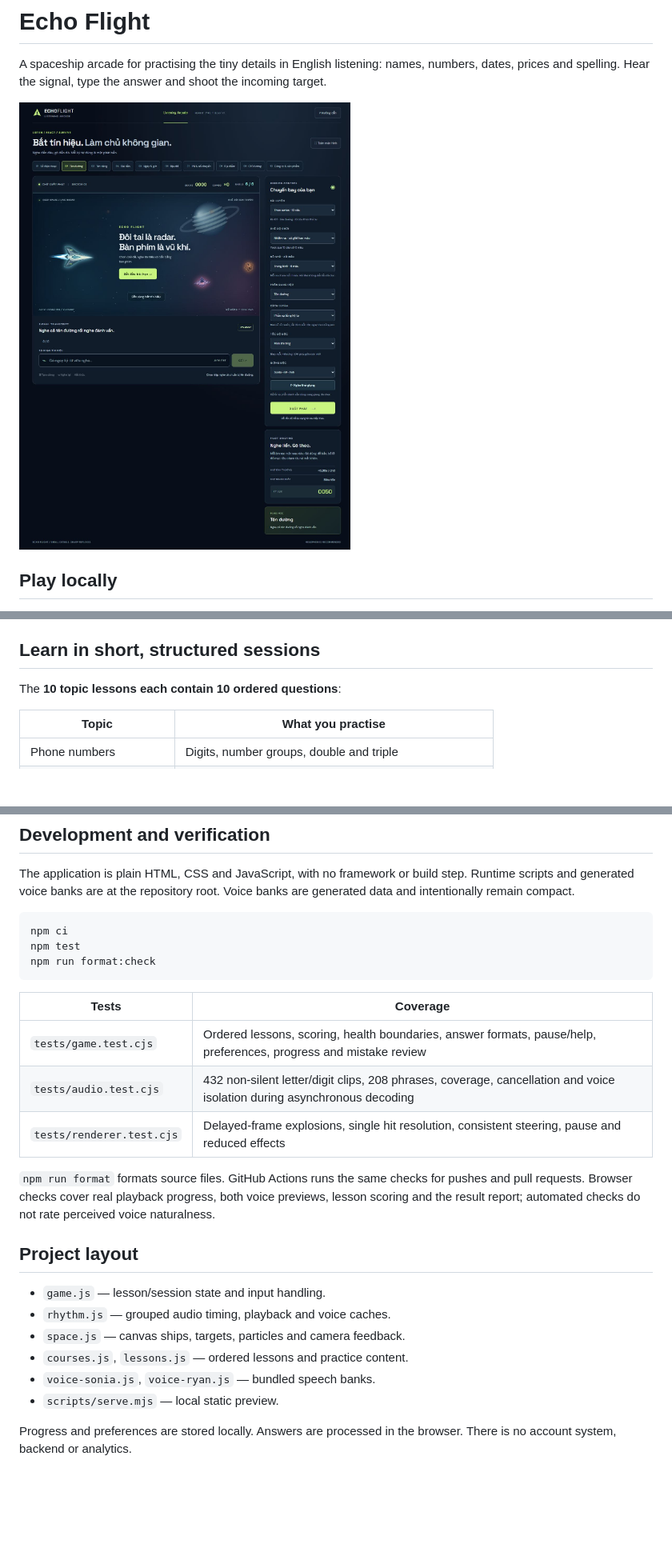
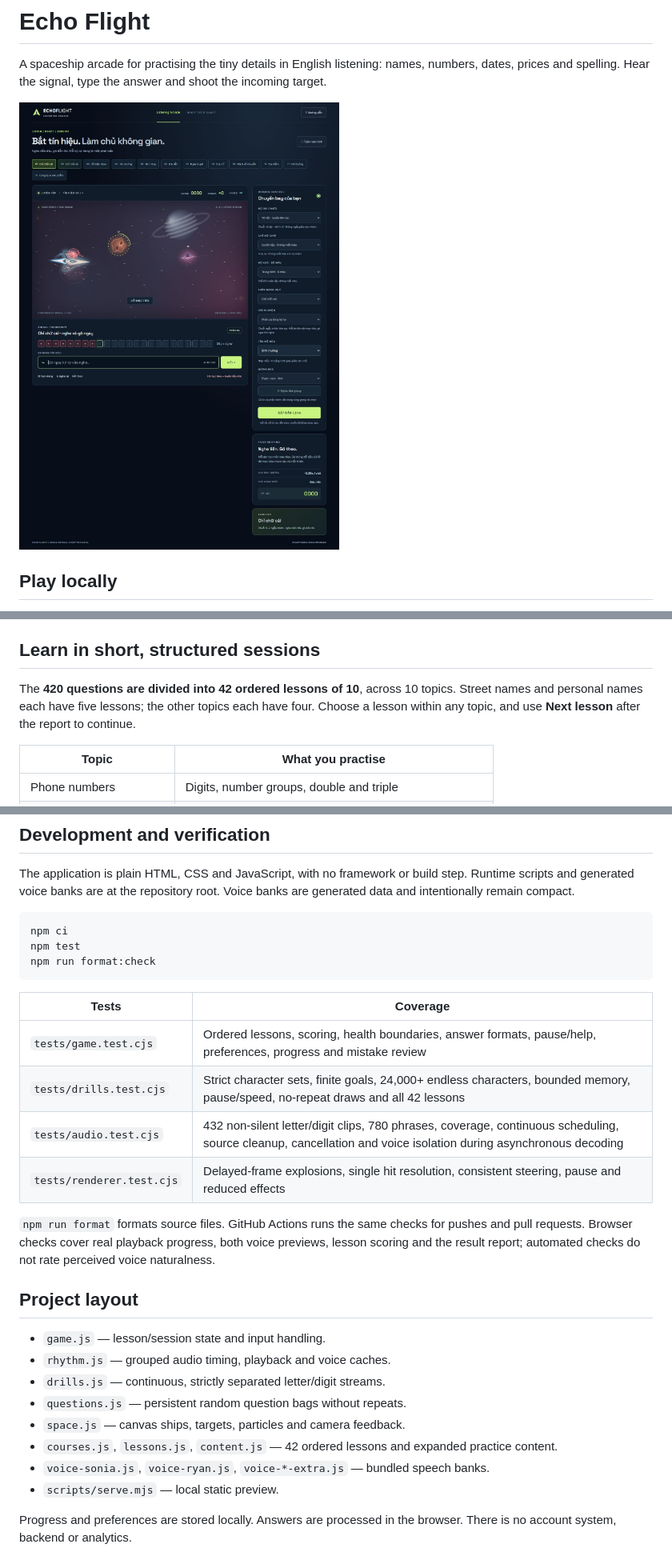
Before and after one commit to Tony181-dev/EchoType_game, a Markdown page: README.md, 3 parts joined by grey strips. Shown at 80% size. Rendered like a GitHub page; pictures changed too: docs/preview.jpg; blank space fills up the shorter version.

Commit message:
Expand listening bank and add endless letter and digit drills

````diff
--- a/README.md
+++ b/README.md
@@ -18,7 +18,7 @@ Open the printed address, normally `http://127.0.0.1:8765`. Set `PORT` to choose
 
 ## Learn in short, structured sessions
 
-The **10 topic lessons each contain 10 ordered questions**:
+The **420 questions are divided into 42 ordered lessons of 10**, across 10 topics. Street names and personal names each have five lessons; the other topics each have four. Choose a lesson within any topic, and use **Next lesson** after the report to continue.
 
 | Topic                  | What you practise                                    |
 | ---------------------- | ---------------------------------------------------- |
@@ -81,11 +87,12 @@ npm test
 npm run format:check
 ```
 
-| Tests                     | Coverage                                                                                                                |
-| ------------------------- | ----------------------------------------------------------------------------------------------------------------------- |
-| `tests/game.test.cjs`     | Ordered lessons, scoring, health boundaries, answer formats, pause/help, preferences, progress and mistake review       |
-| `tests/audio.test.cjs`    | 432 non-silent letter/digit clips, 208 phrases, coverage, cancellation and voice isolation during asynchronous decoding |
-| `tests/renderer.test.cjs` | Delayed-frame explosions, single hit resolution, consistent steering, pause and reduced effects                         |
+| Tests                     | Coverage                                                                                                                                                       |
+| ------------------------- | -------------------------------------------------------------------------------------------------------------------------------------------------------------- |
+| `tests/game.test.cjs`     | Ordered lessons, scoring, health boundaries, answer formats, pause/help, preferences, progress and mistake review                                              |
+| `tests/drills.test.cjs`   | Strict character sets, finite goals, 24,000+ endless characters, bounded memory, pause/speed, no-repeat draws and all 42 lessons                               |
+| `tests/audio.test.cjs`    | 432 non-silent letter/digit clips, 780 phrases, coverage, continuous scheduling, source cleanup, cancellation and voice isolation during asynchronous decoding |
+| `tests/renderer.test.cjs` | Delayed-frame explosions, single hit resolution, consistent steering, pause and reduced effects                                                                |
 
 `npm run format` formats source files. GitHub Actions runs the same checks for pushes and pull requests. Browser checks cover real playback progress, both voice previews, lesson scoring and the result report; automated checks do not rate perceived voice naturalness.
 
@@ -93,9 +100,11 @@ npm run format:check
 
 - `game.js` — lesson/session state and input handling.
 - `rhythm.js` — grouped audio timing, playback and voice caches.
+- `drills.js` — continuous, strictly separated letter/digit streams.
+- `questions.js` — persistent random question bags without repeats.
 - `space.js` — canvas ships, targets, particles and camera feedback.
-- `courses.js`, `lessons.js` — ordered lessons and practice content.
-- `voice-sonia.js`, `voice-ryan.js` — bundled speech banks.
+- `courses.js`, `lessons.js`, `content.js` — 42 ordered lessons and expanded practice content.
+- `voice-sonia.js`, `voice-ryan.js`, `voice-*-extra.js` — bundled speech banks.
 - `scripts/serve.mjs` — local static preview.
 
 Progress and preferences are stored locally. Answers are processed in the browser. There is no account system, backend or analytics.
````
Also changed, not shown: other parts of README.md (+8 -2 lines), 15 other files.
